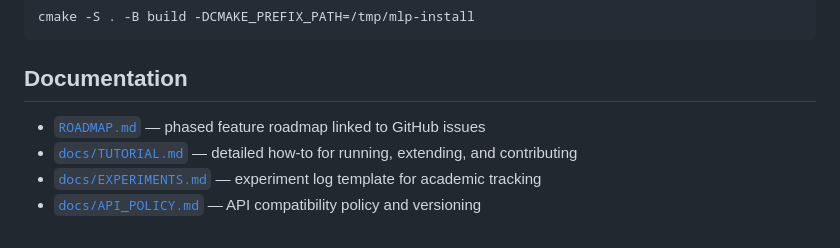
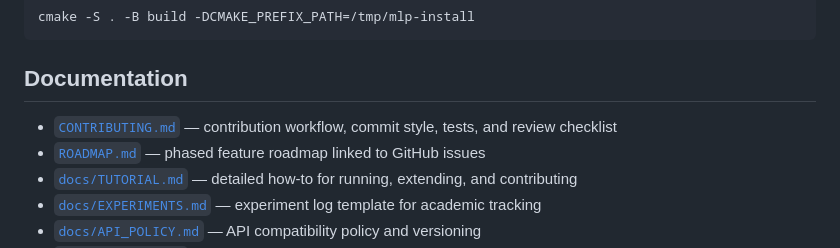
Before and after one commit to tiagofga/mlp, a Markdown page: README.md, the part around the change. Rendered like a GitHub page.

Commit message:
docs: add contributing guide and link in README

```diff
--- a/README.md
+++ b/README.md
@@ -140,6 +140,7 @@ cmake -S . -B build -DCMAKE_PREFIX_PATH=/tmp/mlp-install
 
 ## Documentation
 
+- [`CONTRIBUTING.md`](./CONTRIBUTING.md) — contribution workflow, commit style, tests, and review checklist
 - [`ROADMAP.md`](./ROADMAP.md) — phased feature roadmap linked to GitHub issues
 - [`docs/TUTORIAL.md`](./docs/TUTORIAL.md) — detailed how-to for running, extending, and contributing
 - [`docs/EXPERIMENTS.md`](./docs/EXPERIMENTS.md) — experiment log template for academic tracking
```
Also changed, not shown: CONTRIBUTING.md (added, +173 -0 lines).
